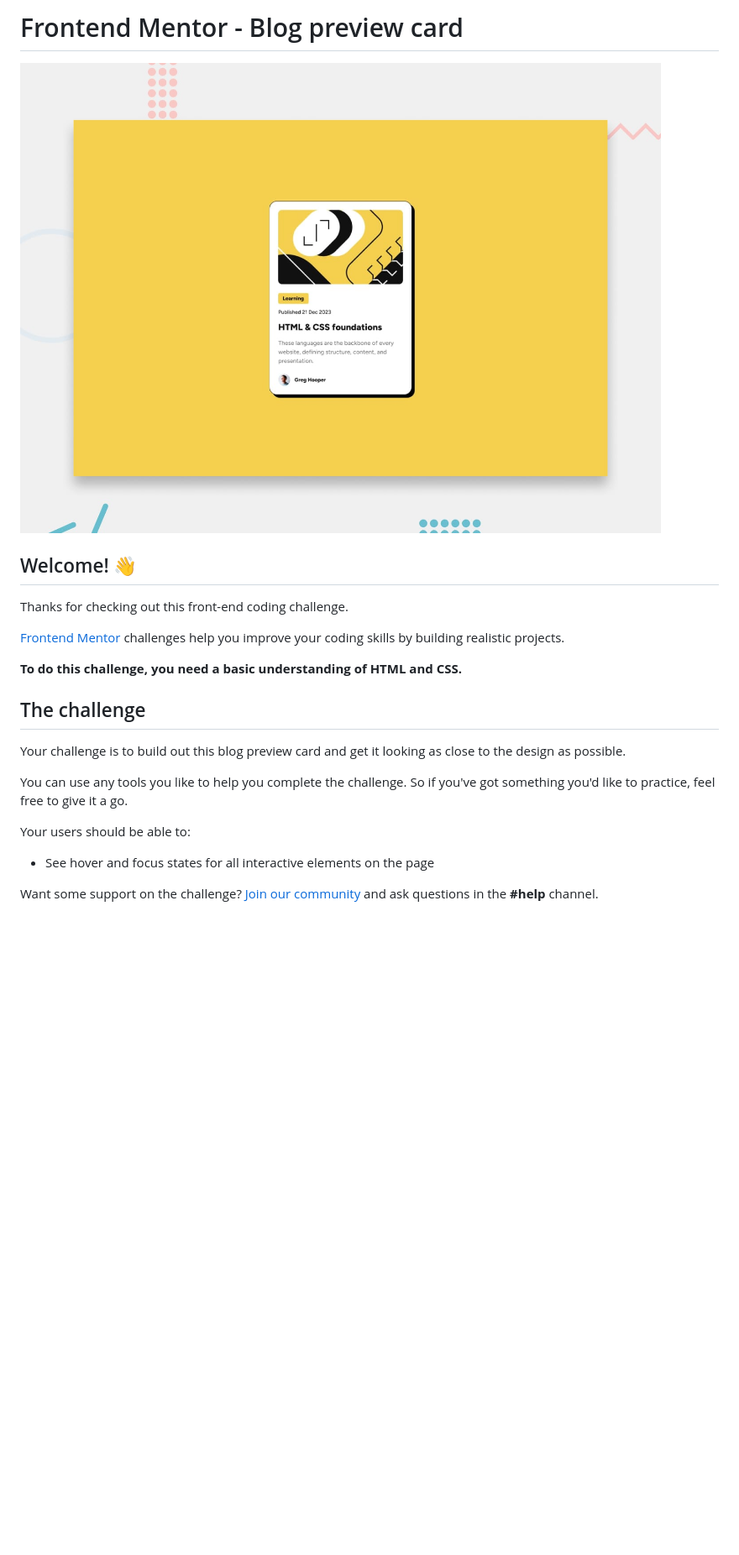
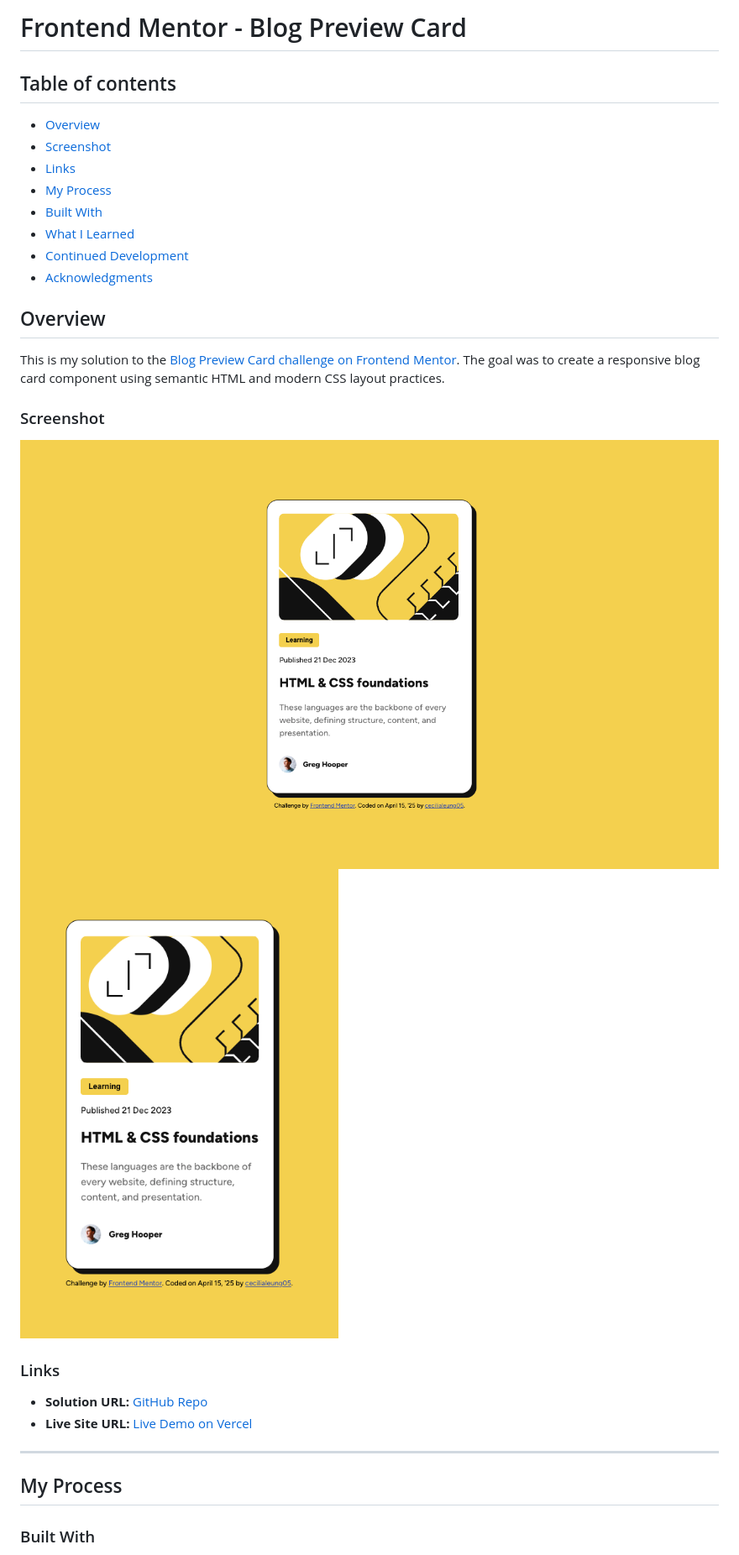
Before and after one commit to cecilialeung05/frontend-mentor-projects, a Markdown page: blog-preview-card-main/README.md, the part around the change printed below. Shown: that part at 84% size. Drawn GitHub-style; pictures changed too: blog-preview-card-main/assets/images/blog-card-desktop.png (added), blog-preview-card-main/assets/images/blog-card-mobile.png (added); blank space fills up the shorter version.

```diff
--- a/blog-preview-card-main/README.md
+++ b/blog-preview-card-main/README.md
@@ -1,24 +1,33 @@
-# Frontend Mentor - Blog preview card
+# Frontend Mentor - Blog Preview Card
 
-![Design preview for the Blog preview card coding challenge](./preview.jpg)
+## Table of contents
 
-## Welcome! 👋
+- [Overview](#overview)
+- [Screenshot](#screenshot)
+- [Links](#links)
+- [My Process](#my-process)
+- [Built With](#built-with)
+- [What I Learned](#what-i-learned)
+- [Continued Development](#continued-development)
+- [Acknowledgments](#acknowledgments)
 
-Thanks for checking out this front-end coding challenge.
+## Overview
 
-[Frontend Mentor](https://www.frontendmentor.io) challenges help you improve your coding skills by building realistic projects.
+This is my solution to the [Blog Preview Card challenge on Frontend Mentor](https://www.frontendmentor.io/challenges/blog-preview-card-ckPaj01cL). The goal was to create a responsive blog card component using semantic HTML and modern CSS layout practices.
 
-**To do this challenge, you need a basic understanding of HTML and CSS.**
+### Screenshot
 
-## The challenge
+![Screenshot of completed project - Desktop](./assets/images/blog-card-desktop.png)
+![Screenshot of completed project - Mobile](./assets/images/blog-card-mobile.png)
 
-Your challenge is to build out this blog preview card and get it looking as close to the design as possible.
+### Links
 
-You can use any tools you like to help you complete the challenge. So if you've got something you'd like to practice, feel free to give it a go.
+- **Solution URL:** [GitHub Repo](https://github.com/cecilialeung05/frontend-mentor-projects/tree/blog-preview-develop)
+- **Live Site URL:** [Live Demo on Vercel](https://frontend-mentor-blog-preview-card.vercel.app)
 
-Your users should be able to:
+---
 
-- See hover and focus states for all interactive elements on the page
+## My Process
 
-Want some support on the challenge? [Join our community](https://www.frontendmentor.io/community) and ask questions in the **#help** channel.
+### Built With
 
```
Also changed, not shown: other parts of blog-preview-card-main/README.md (+14 -64 lines), blog-preview-card-main/README-template.md (deleted, +0 -110 lines), blog-preview-card-main/style-guide.md (deleted, +0 -32 lines), 1 other file.
